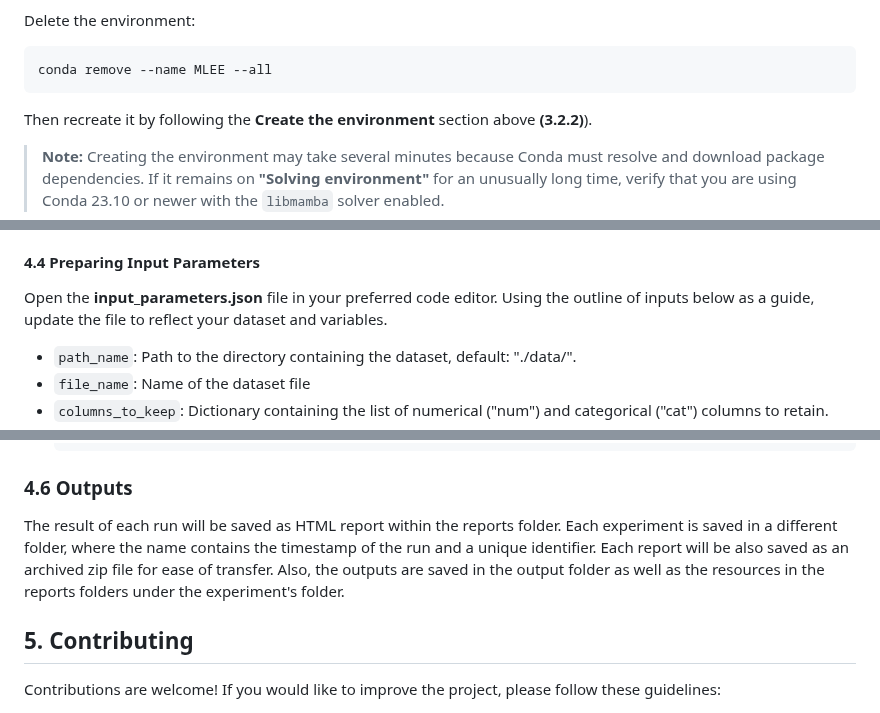
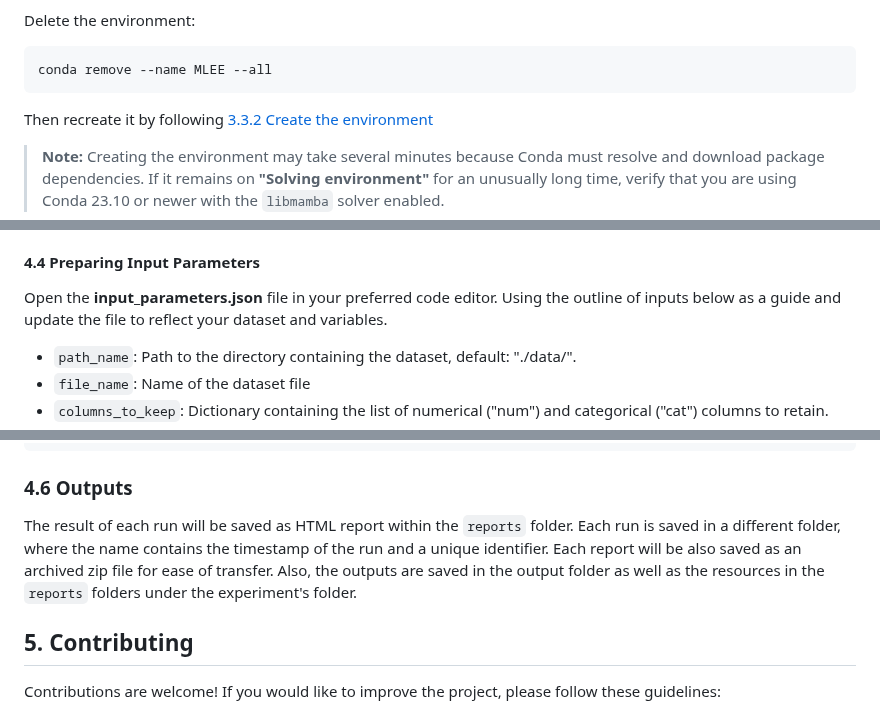
Before and after one commit to HelmholtzAI-Consultants-Munich/MLEE, a Markdown page: README.md, 3 parts joined by grey strips. Drawn GitHub-style; folded sections open.

````diff
--- a/README.md
+++ b/README.md
@@ -235,6 +253,6 @@ Delete the environment:
 conda remove --name MLEE --all
 ```
 
-Then recreate it by following the **Create the environment** section above **(3.2.2)**).
+Then recreate it by following [3.3.2 Create the environment](#332-create-the-environment)
 
 > **Note:** Creating the environment may take several minutes because Conda must resolve and download package dependencies. If it remains on **"Solving environment"** for an unusually long time, verify that you are using Conda 23.10 or newer with the `libmamba` solver enabled.
@@ -241,6 +261,6 @@ Then recreate it by following the **Create the environment** section above **(3.
 
 #### 4.4 Preparing Input Parameters
-Open the **input_parameters.json** file in your preferred code editor. Using the outline of inputs below as a guide, update the file to reflect your dataset and variables.
+Open the **input_parameters.json** file in your preferred code editor. Using the outline of inputs below as a guide and update the file to reflect your dataset and variables.
 
 - ```path_name```: Path to the directory containing the dataset, default: "./data/". <br />
 - ```file_name```: Name of the dataset file <br />
@@ -311,6 +335,6 @@ This will execute the whole pipeline with the input parameters you can set in th
 
 ### 4.6 Outputs <!-- generally speaking, I think it would be helpful to explain a bit more where to find each of the outputs. It doesn't have to have a lot of detail, but a bit more would be helpful -->
-The result of each run will be saved as HTML report within the reports folder. Each experiment is saved in a different folder, where the name contains the timestamp of the run and a unique identifier. Each report will  be also saved as an archived zip file for ease of transfer. Also, the outputs are saved in the output folder as well as the resources in the reports folders under the experiment's folder.
+The result of each run will be saved as HTML report within the `reports` folder. Each run is saved in a different folder, where the name contains the timestamp of the run and a unique identifier. Each report will  be also saved as an archived zip file for ease of transfer. Also, the outputs are saved in the output folder as well as the resources in the `reports` folders under the experiment's folder.
 
 ## 5. Contributing
 
````
Also changed, not shown: other parts of README.md (+56 -32 lines).
